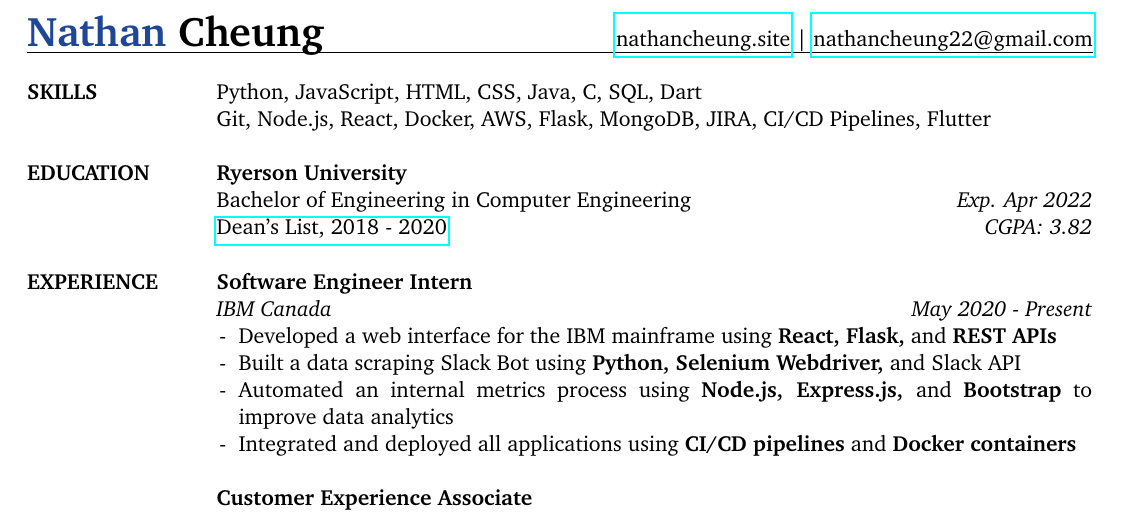
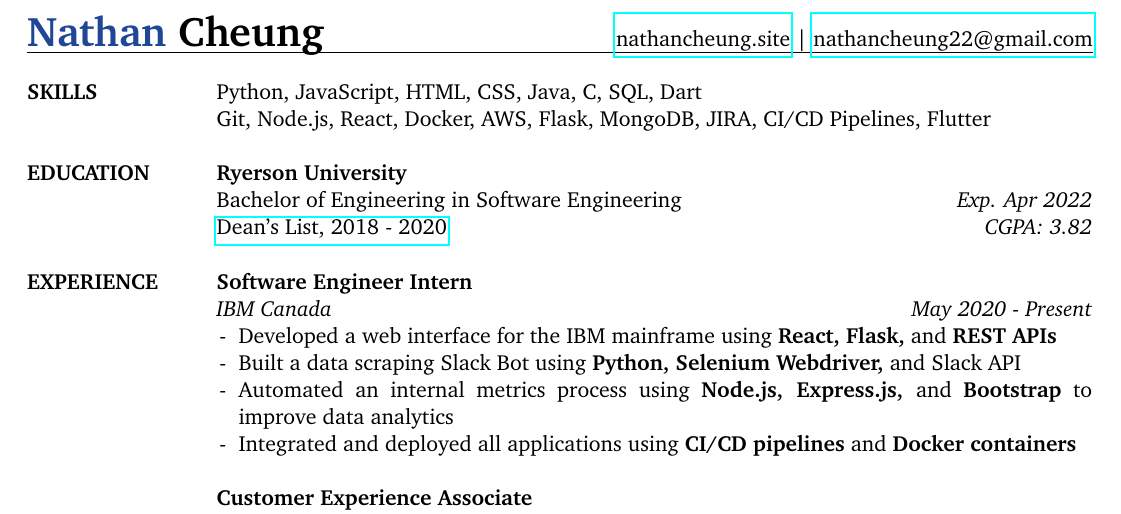
Before and after one commit to nathancheung22/resume, a LaTeX CV (resume.tex): part of the page, cut so that both start at the same text. Compiled offline with pdfLaTeX.

Commit message:
updated resume

```diff
--- a/resume.tex
+++ b/resume.tex
@@ -45,7 +45,7 @@
 
  \textbf{EDUCATION}
      & \textbf{Ryerson University} \\
-     & Bachelor of Engineering in Computer Engineering \hfill \textit{Exp. Apr 2022} \\
+     & Bachelor of Engineering in Software Engineering \hfill \textit{Exp. Apr 2022} \\
      & \href{https://www.ryerson.ca/content/dam/engineering-architectural-science/students/current-undergraduate/honours-recognition/pdfs/DeansList20182019September30.pdf}{Dean's List, 2018 - 2020} \hfill \textit{CGPA: 3.82} \\
      & \\
 
```
Also changed, not shown: Nathan_Cheung_Resume_No_Phone.pdf.
